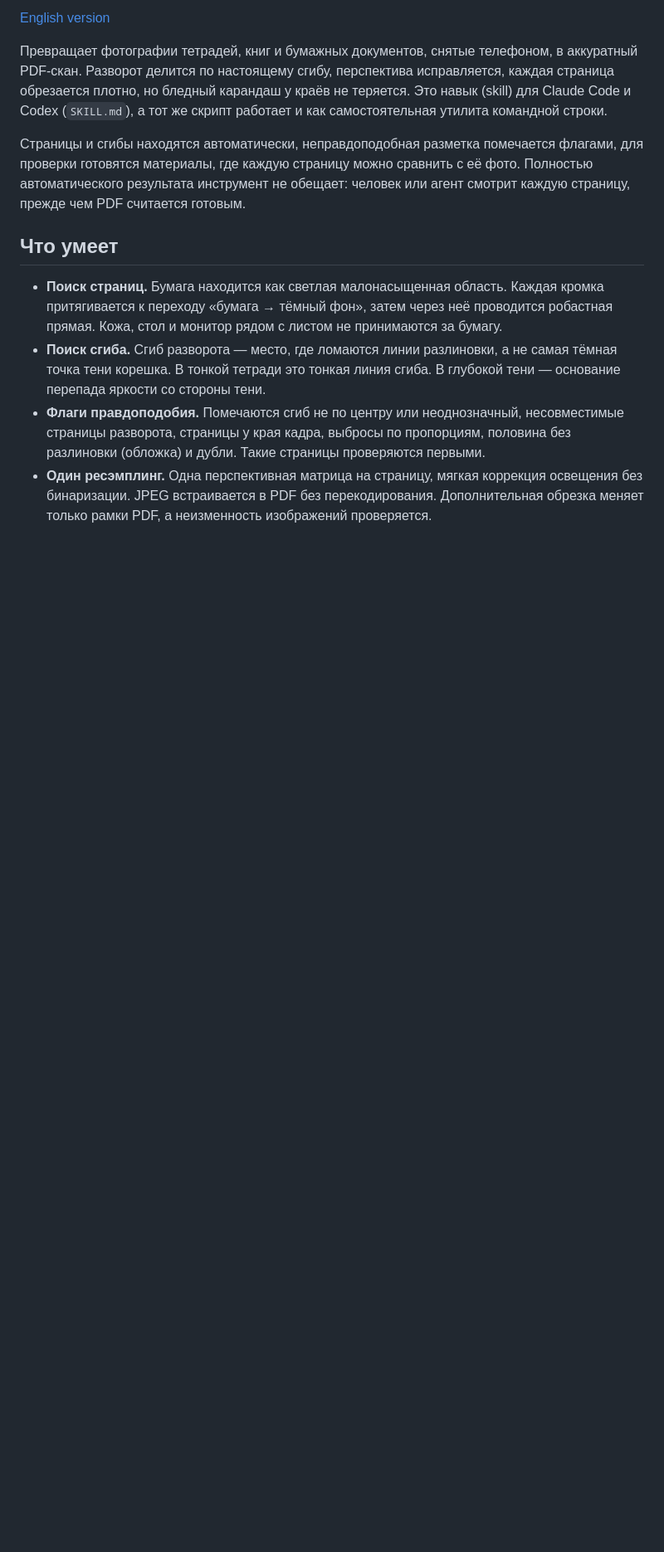
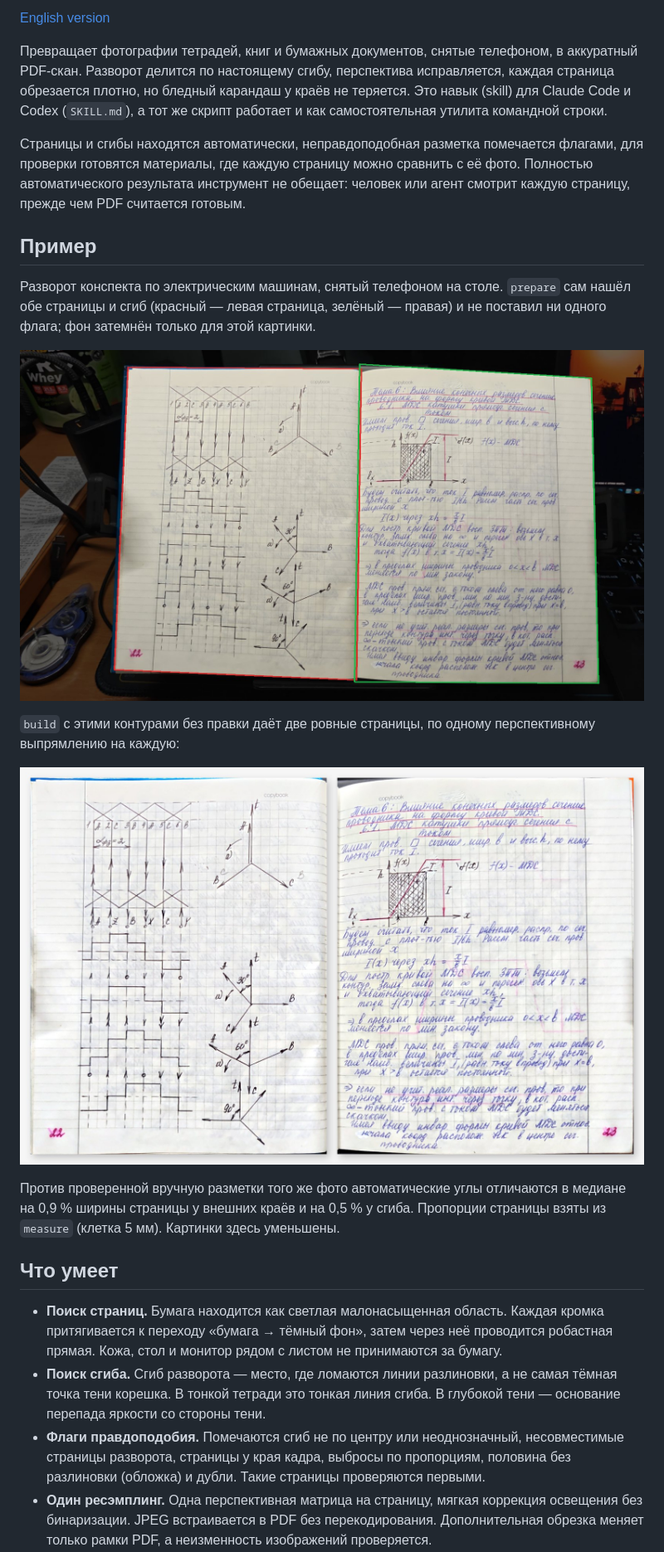
Before and after one commit to Plasmoid77/photo-to-pdf, a Markdown page: README.ru.md, the part around one of its changes. Shown at 83% size. Drawn GitHub-style; pictures changed too: docs/demo/pages.jpg (added), docs/demo/photo.jpg (added); blank space fills up the shorter version.

Commit message:
README: example spread with automatic outlines and the built pages; badges
Co-Authored-By: Claude Opus 5.5 <noreply@anthropic.com>

```diff
--- a/README.ru.md
+++ b/README.ru.md
@@ -12,6 +16,24 @@
 флагами, для проверки готовятся материалы, где каждую страницу можно сравнить с
 её фото. Полностью автоматического результата инструмент не обещает: человек или
 агент смотрит каждую страницу, прежде чем PDF считается готовым.
+
+## Пример
+
+Разворот конспекта по электрическим машинам, снятый телефоном на столе.
+`prepare` сам нашёл обе страницы и сгиб (красный — левая страница, зелёный —
+правая) и не поставил ни одного флага; фон затемнён только для этой картинки.
+
+![Фото разворота тетради с контурами страниц, найденными prepare](docs/demo/photo.jpg)
+
+`build` с этими контурами без правки даёт две ровные страницы, по одному
+перспективному выпрямлению на каждую:
+
+![Две страницы после build](docs/demo/pages.jpg)
+
+Против проверенной вручную разметки того же фото автоматические углы
+отличаются в медиане на 0,9 % ширины страницы у внешних краёв и на 0,5 % у
+сгиба. Пропорции страницы взяты из `measure` (клетка 5 мм). Картинки здесь
+уменьшены.
 
 ## Что умеет
 
```
Also changed, not shown: other parts of README.ru.md (+5 -1 lines), README.md (+23 -1 lines).
